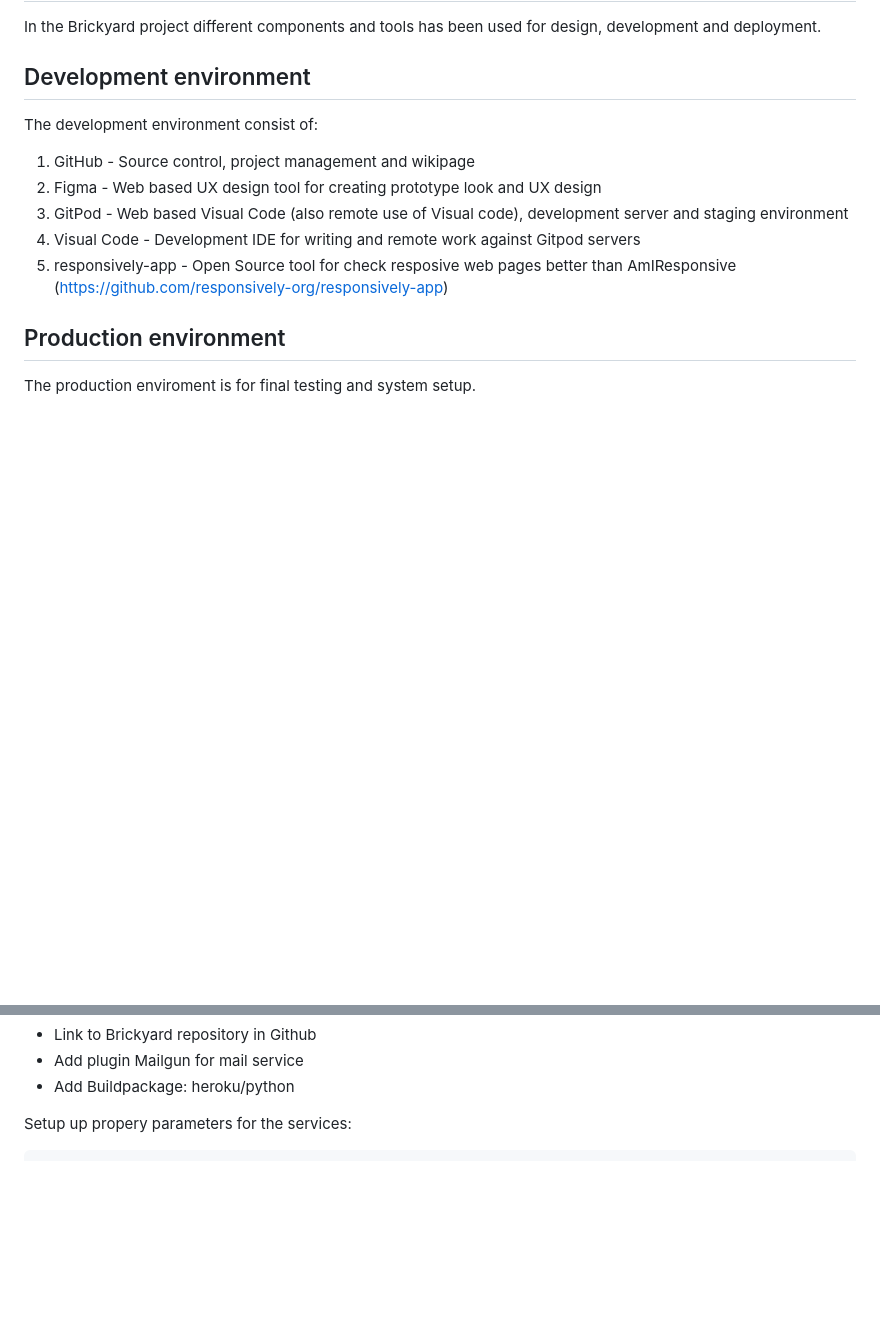
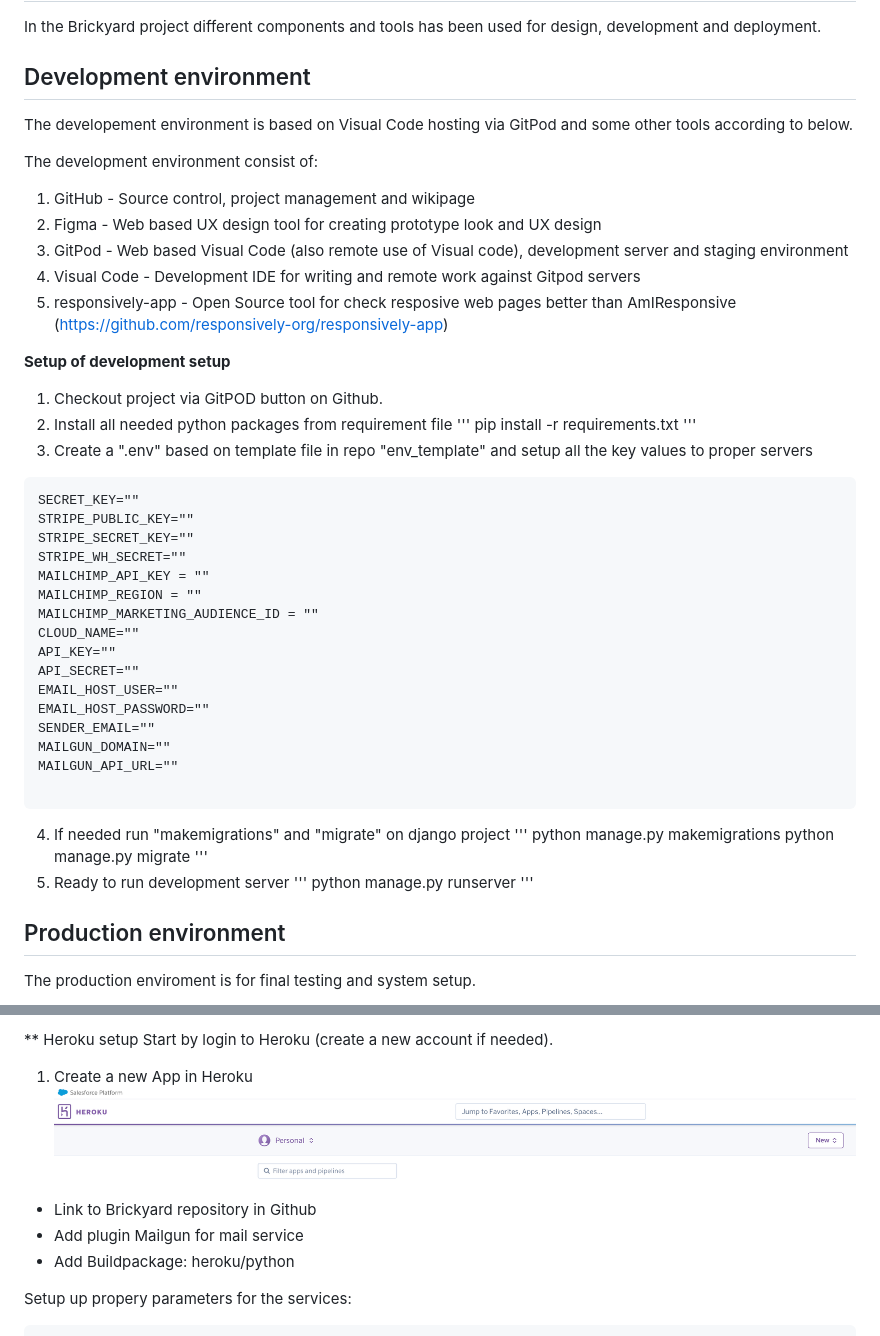
Before and after one commit to MFLind/Brickyard, a Markdown page: README.md, 2 parts joined by grey strips. GitHub-like rendering; pictures changed too: docs/images/heroku_1.png (added); blank space fills up the shorter version.

````diff
--- a/README.md
+++ b/README.md
@@ -205,12 +205,50 @@ Datamodel is implemented with Django framework.
 In the Brickyard project different components and tools has been used for design, development and deployment.
 
 ## Development environment
+The developement environment is based on Visual Code hosting via GitPod and some other tools according to below.
+
 The development environment consist of:
 1. GitHub - Source control, project management and wikipage
 2. Figma - Web based UX design tool for creating prototype look and UX design
 3. GitPod - Web based Visual Code (also remote use of Visual code), development server and staging environment
 4. Visual Code - Development IDE for writing and remote work against Gitpod servers
 5. responsively-app - Open Source tool for check resposive web pages better than AmIResponsive (https://github.com/responsively-org/responsively-app)
+
+**Setup of development setup**
+1. Checkout project via GitPOD button on Github.
+2. Install all needed python packages from requirement file
+'''
+pip install -r requirements.txt
+'''
+3. Create a ".env" based on template file in repo "env_template" and setup all the key values to proper servers
+```
+SECRET_KEY=""
+STRIPE_PUBLIC_KEY=""
+STRIPE_SECRET_KEY=""
+STRIPE_WH_SECRET=""
+MAILCHIMP_API_KEY = ""
+MAILCHIMP_REGION = ""
+MAILCHIMP_MARKETING_AUDIENCE_ID = ""
+CLOUD_NAME=""
+API_KEY=""
+API_SECRET=""
+EMAIL_HOST_USER=""
+EMAIL_HOST_PASSWORD=""
+SENDER_EMAIL=""
+MAILGUN_DOMAIN=""
+MAILGUN_API_URL=""
+
+```
+
+4. If needed run "makemigrations" and "migrate" on django project
+'''
+python manage.py makemigrations
+python manage.py migrate
+'''
+5. Ready to run development server
+'''
+python manage.py runserver
+'''
 
 ## Production environment
 The production enviroment is for final testing and system setup.
@@ -376,6 +428,14 @@ Deploying via Heroku and setting up ElefantSQL.
+** Heroku setup
+Start by login to Heroku (create a new account if needed).
+
+
+1. Create a new App in Heroku
+![](docs/images/heroku_1.png)
+
 - Link to Brickyard repository in Github
 - Add plugin Mailgun for mail service
 - Add Buildpackage: heroku/python
+
 
 Setup up propery parameters for the services:
 ```
````
Also changed, not shown: other parts of README.md (+19 -5 lines), docs/images/elefantsql_1.png (added), docs/images/elefantsql_2.png (added), docs/images/elefantsql_3.png (added), docs/images/elefantsql_4.png (added), docs/images/elefantsql_5.png (added).
